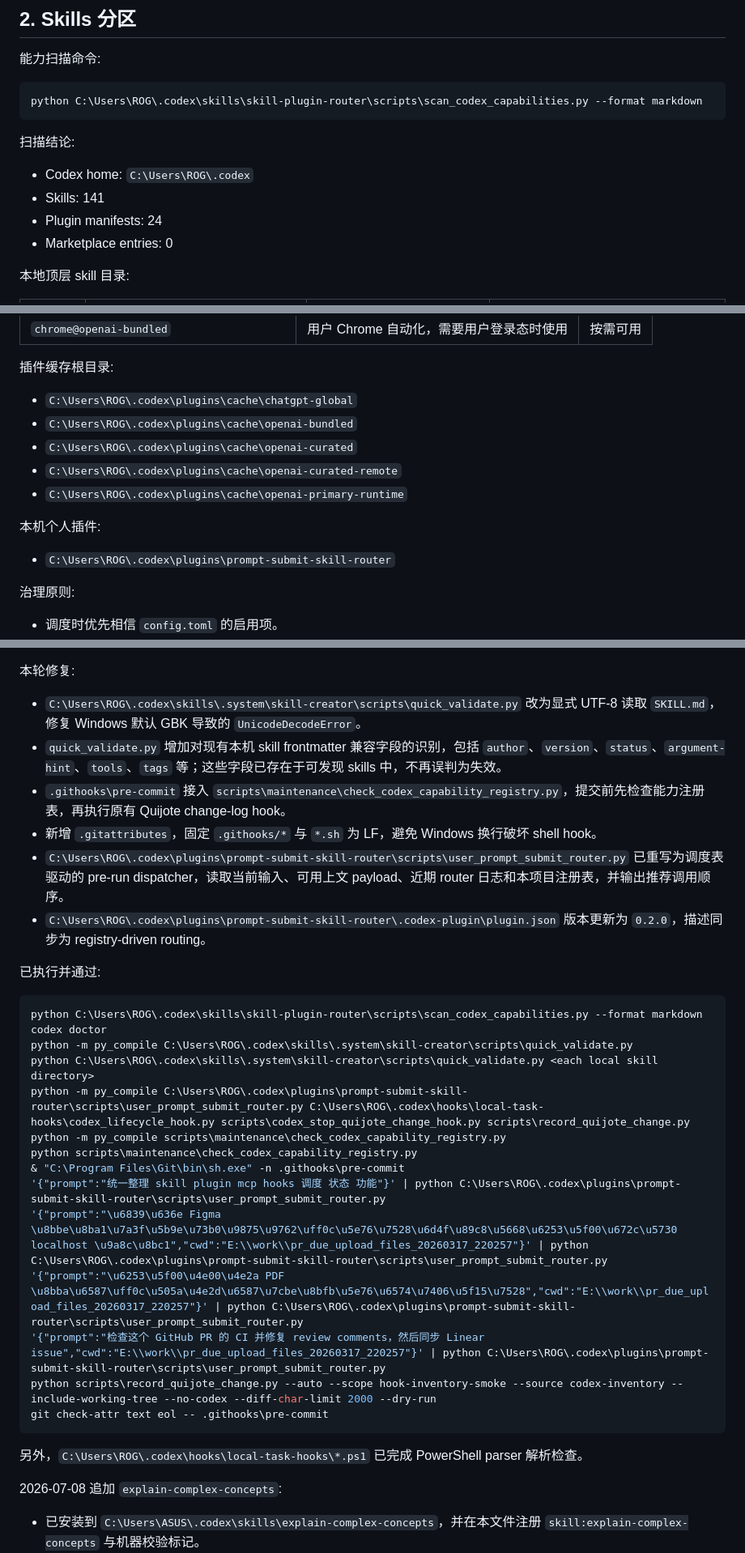
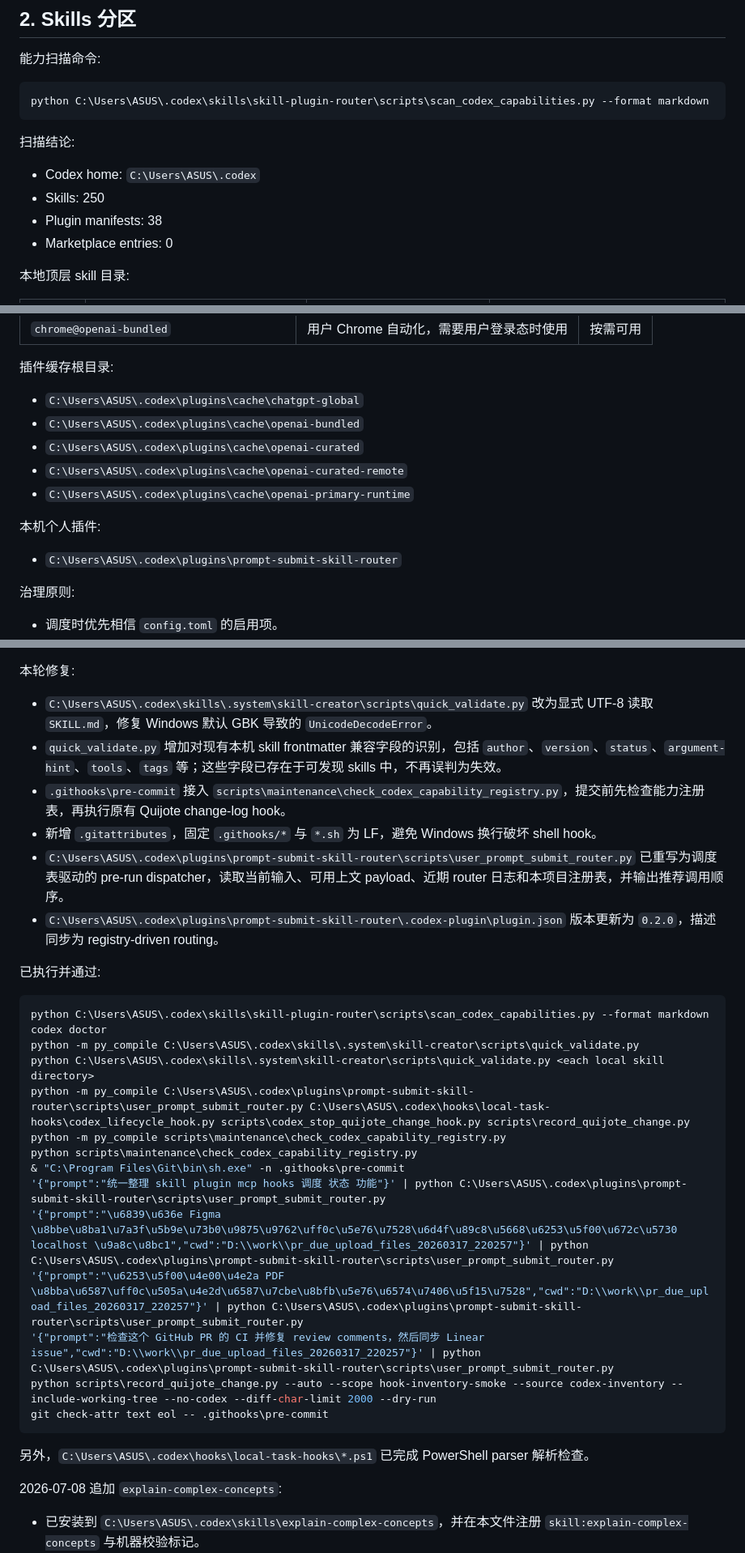
Before and after one commit to sum331/codex-research-loop, a Markdown page: portable/dispatch/codex_capability_dispatch_inventory_20260702.md, 3 parts joined by grey strips. Shown at 81% size. Rendered like a GitHub page.

Commit message:
Clean stale portable capability paths

````diff
--- a/portable/dispatch/codex_capability_dispatch_inventory_20260702.md
+++ b/portable/dispatch/codex_capability_dispatch_inventory_20260702.md
@@ -26,14 +26,14 @@
 能力扫描命令:
 
 ```powershell
-python C:\Users\ROG\.codex\skills\skill-plugin-router\scripts\scan_codex_capabilities.py --format markdown
+python C:\Users\ASUS\.codex\skills\skill-plugin-router\scripts\scan_codex_capabilities.py --format markdown
 ```
 
 扫描结论:
 
-- Codex home: `C:\Users\ROG\.codex`
-- Skills: 141
-- Plugin manifests: 24
+- Codex home: `C:\Users\ASUS\.codex`
+- Skills: 250
+- Plugin manifests: 38
 - Marketplace entries: 0
 
 本地顶层 skill 目录:
@@ -74,15 +74,15 @@ python C:\Users\ROG\.codex\skills\skill-plugin-router\scripts\scan_codex_capabil
 
 插件缓存根目录:
 
-- `C:\Users\ROG\.codex\plugins\cache\chatgpt-global`
-- `C:\Users\ROG\.codex\plugins\cache\openai-bundled`
-- `C:\Users\ROG\.codex\plugins\cache\openai-curated`
-- `C:\Users\ROG\.codex\plugins\cache\openai-curated-remote`
-- `C:\Users\ROG\.codex\plugins\cache\openai-primary-runtime`
+- `C:\Users\ASUS\.codex\plugins\cache\chatgpt-global`
+- `C:\Users\ASUS\.codex\plugins\cache\openai-bundled`
+- `C:\Users\ASUS\.codex\plugins\cache\openai-curated`
+- `C:\Users\ASUS\.codex\plugins\cache\openai-curated-remote`
+- `C:\Users\ASUS\.codex\plugins\cache\openai-primary-runtime`
 
 本机个人插件:
 
-- `C:\Users\ROG\.codex\plugins\prompt-submit-skill-router`
+- `C:\Users\ASUS\.codex\plugins\prompt-submit-skill-router`
 
 治理原则:
 
@@ -452,33 +452,33 @@ python scripts\maintenance\check_codex_capability_registry.py --dump-current
 
 本轮修复:
 
-- `C:\Users\ROG\.codex\skills\.system\skill-creator\scripts\quick_validate.py` 改为显式 UTF-8 读取 `SKILL.md`，修复 Windows 默认 GBK 导致的 `UnicodeDecodeError`。
+- `C:\Users\ASUS\.codex\skills\.system\skill-creator\scripts\quick_validate.py` 改为显式 UTF-8 读取 `SKILL.md`，修复 Windows 默认 GBK 导致的 `UnicodeDecodeError`。
 - `quick_validate.py` 增加对现有本机 skill frontmatter 兼容字段的识别，包括 `author`、`version`、`status`、`argument-hint`、`tools`、`tags` 等；这些字段已存在于可发现 skills 中，不再误判为失效。
 - `.githooks\pre-commit` 接入 `scripts\maintenance\check_codex_capability_registry.py`，提交前先检查能力注册表，再执行原有 Quijote change-log hook。
 - 新增 `.gitattributes`，固定 `.githooks/*` 与 `*.sh` 为 LF，避免 Windows 换行破坏 shell hook。
-- `C:\Users\ROG\.codex\plugins\prompt-submit-skill-router\scripts\user_prompt_submit_router.py` 已重写为调度表驱动的 pre-run dispatcher，读取当前输入、可用上文 payload、近期 router 日志和本项目注册表，并输出推荐调用顺序。
-- `C:\Users\ROG\.codex\plugins\prompt-submit-skill-router\.codex-plugin\plugin.json` 版本更新为 `0.2.0`，描述同步为 registry-driven routing。
+- `C:\Users\ASUS\.codex\plugins\prompt-submit-skill-router\scripts\user_prompt_submit_router.py` 已重写为调度表驱动的 pre-run dispatcher，读取当前输入、可用上文 payload、近期 router 日志和本项目注册表，并输出推荐调用顺序。
+- `C:\Users\ASUS\.codex\plugins\prompt-submit-skill-router\.codex-plugin\plugin.json` 版本更新为 `0.2.0`，描述同步为 registry-driven routing。
 
 已执行并通过:
 
 ```powershell
-python C:\Users\ROG\.codex\skills\skill-plugin-router\scripts\scan_codex_capabilities.py --format markdown
+python C:\Users\ASUS\.codex\skills\skill-plugin-router\scripts\scan_codex_capabilities.py --format markdown
 codex doctor
-python -m py_compile C:\Users\ROG\.codex\skills\.system\skill-creator\scripts\quick_validate.py
-python C:\Users\ROG\.codex\skills\.system\skill-creator\scripts\quick_validate.py <each local skill directory>
-python -m py_compile C:\Users\ROG\.codex\plugins\prompt-submit-skill-router\scripts\user_prompt_submit_router.py C:\Users\ROG\.codex\hooks\local-task-hooks\codex_lifecycle_hook.py scripts\codex_stop_quijote_change_hook.py scripts\record_quijote_change.py
+python -m py_compile C:\Users\ASUS\.codex\skills\.system\skill-creator\scripts\quick_validate.py
+python C:\Users\ASUS\.codex\skills\.system\skill-creator\scripts\quick_validate.py <each local skill directory>
+python -m py_compile C:\Users\ASUS\.codex\plugins\prompt-submit-skill-router\scripts\user_prompt_submit_router.py C:\Users\ASUS\.codex\hooks\local-task-hooks\codex_lifecycle_hook.py scripts\codex_stop_quijote_change_hook.py scripts\record_quijote_change.py
 python -m py_compile scripts\maintenance\check_codex_capability_registry.py
 python scripts\maintenance\check_codex_capability_registry.py
 & "C:\Program Files\Git\bin\sh.exe" -n .githooks\pre-commit
-'{"prompt":"统一整理 skill plugin mcp hooks 调度 状态 功能"}' | python C:\Users\ROG\.codex\plugins\prompt-submit-skill-router\scripts\user_prompt_submit_router.py
-'{"prompt":"\u6839\u636e Figma \u8bbe\u8ba1\u7a3f\u5b9e\u73b0\u9875\u9762\uff0c\u5e76\u7528\u6d4f\u89c8\u5668\u6253\u5f00\u672c\u5730 localhost \u9a8c\u8bc1","cwd":"E:\\work\\pr_due_upload_files_20260317_220257"}' | python C:\Users\ROG\.codex\plugins\prompt-submit-skill-router\scripts\user_prompt_submit_router.py
-'{"prompt":"\u6253\u5f00\u4e00\u4e2a PDF \u8bba\u6587\uff0c\u505a\u4e2d\u6587\u7cbe\u8bfb\u5e76\u6574\u7406\u5f15\u7528","cwd":"E:\\work\\pr_due_upload_files_20260317_220257"}' | python C:\Users\ROG\.codex\plugins\prompt-submit-skill-router\scripts\user_prompt_submit_router.py
-'{"prompt":"检查这个 GitHub PR 的 CI 并修复 review comments，然后同步 Linear issue","cwd":"E:\\work\\pr_due_upload_files_20260317_220257"}' | python C:\Users\ROG\.codex\plugins\prompt-submit-skill-router\scripts\user_prompt_submit_router.py
+'{"prompt":"统一整理 skill plugin mcp hooks 调度 状态 功能"}' | python C:\Users\ASUS\.codex\plugins\prompt-submit-skill-router\scripts\user_prompt_submit_router.py
+'{"prompt":"\u6839\u636e Figma \u8bbe\u8ba1\u7a3f\u5b9e\u73b0\u9875\u9762\uff0c\u5e76\u7528\u6d4f\u89c8\u5668\u6253\u5f00\u672c\u5730 localhost \u9a8c\u8bc1","cwd":"D:\\work\\pr_due_upload_files_20260317_220257"}' | python C:\Users\ASUS\.codex\plugins\prompt-submit-skill-router\scripts\user_prompt_submit_router.py
+'{"prompt":"\u6253\u5f00\u4e00\u4e2a PDF \u8bba\u6587\uff0c\u505a\u4e2d\u6587\u7cbe\u8bfb\u5e76\u6574\u7406\u5f15\u7528","cwd":"D:\\work\\pr_due_upload_files_20260317_220257"}' | python C:\Users\ASUS\.codex\plugins\prompt-submit-skill-router\scripts\user_prompt_submit_router.py
+'{"prompt":"检查这个 GitHub PR 的 CI 并修复 review comments，然后同步 Linear issue","cwd":"D:\\work\\pr_due_upload_files_20260317_220257"}' | python C:\Users\ASUS\.codex\plugins\prompt-submit-skill-router\scripts\user_prompt_submit_router.py
 python scripts\record_quijote_change.py --auto --scope hook-inventory-smoke --source codex-inventory --include-working-tree --no-codex --diff-char-limit 2000 --dry-run
 git check-attr text eol -- .githooks\pre-commit
 ```
 
-另外，`C:\Users\ROG\.codex\hooks\local-task-hooks\*.ps1` 已完成 PowerShell parser 解析检查。
+另外，`C:\Users\ASUS\.codex\hooks\local-task-hooks\*.ps1` 已完成 PowerShell parser 解析检查。
 
 2026-07-08 追加 `explain-complex-concepts`:
 
````
Also changed, not shown: other parts of portable/dispatch/codex_capability_dispatch_inventory_20260702.md (+18 -18 lines), 2 other files.
